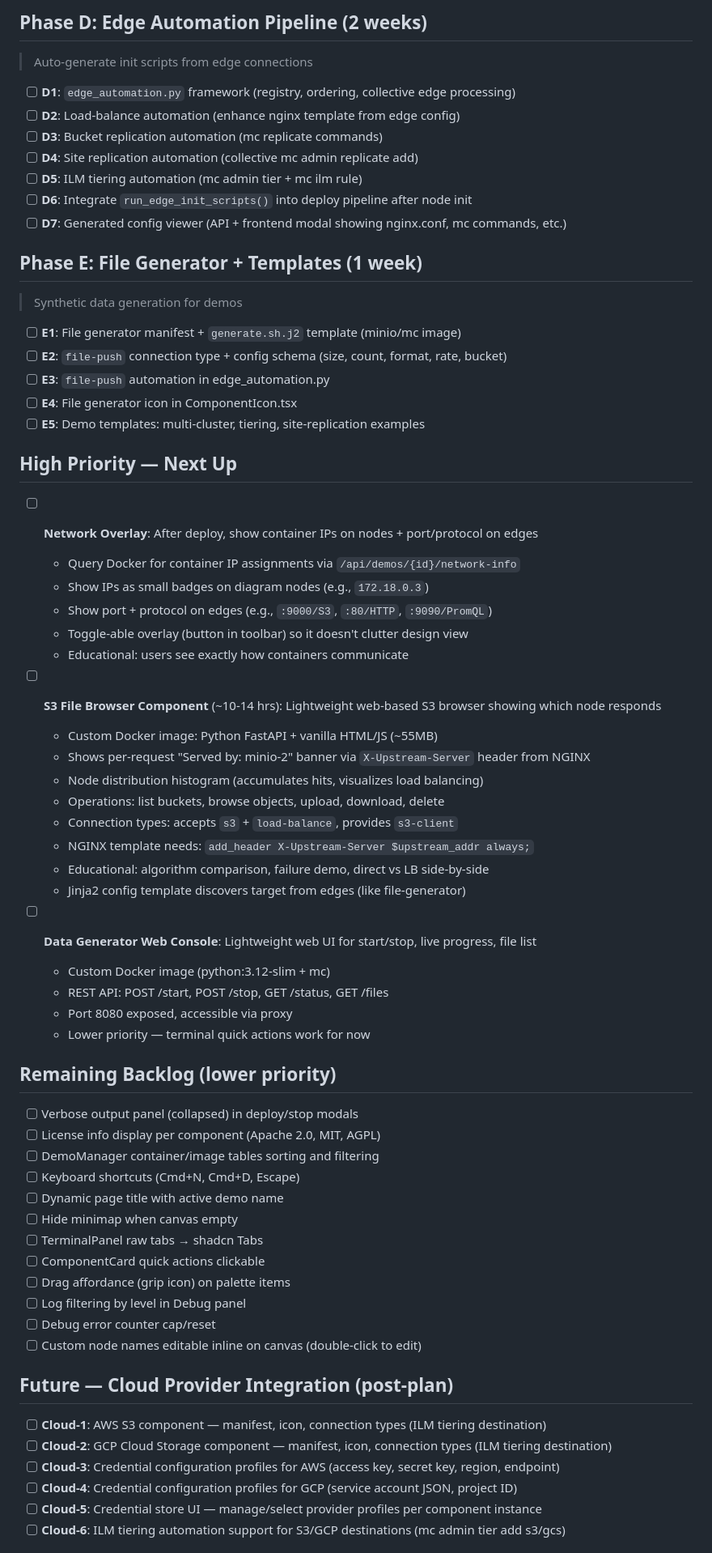
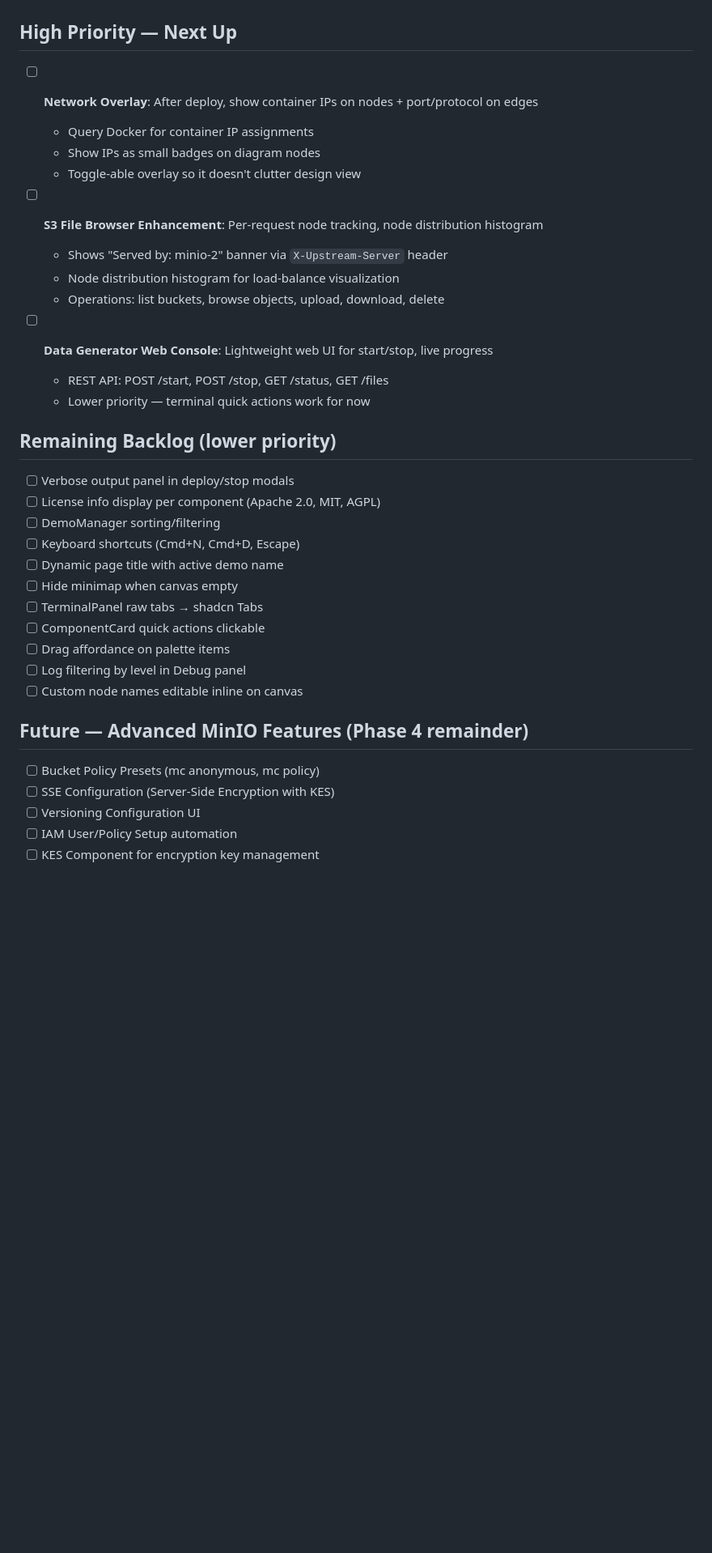
Before and after one commit to ahmadtantawy-minio/DemoForge, a Markdown page: plans/backlog.md, the part around one of its changes. Shown at 81% size. GitHub-like rendering; blank space fills up the shorter version.

```diff
--- a/plans/backlog.md
+++ b/plans/backlog.md
@@ -64,69 +71,39 @@
-## Phase D: Edge Automation Pipeline (2 weeks)
-> Auto-generate init scripts from edge connections
-
-- [ ] **D1**: `edge_automation.py` framework (registry, ordering, collective edge processing)
-- [ ] **D2**: Load-balance automation (enhance nginx template from edge config)
-- [ ] **D3**: Bucket replication automation (mc replicate commands)
-- [ ] **D4**: Site replication automation (collective mc admin replicate add)
-- [ ] **D5**: ILM tiering automation (mc admin tier + mc ilm rule)
-- [ ] **D6**: Integrate `run_edge_init_scripts()` into deploy pipeline after node init
-- [ ] **D7**: Generated config viewer (API + frontend modal showing nginx.conf, mc commands, etc.)
-
-## Phase E: File Generator + Templates (1 week)
-> Synthetic data generation for demos
-
-- [ ] **E1**: File generator manifest + `generate.sh.j2` template (minio/mc image)
-- [ ] **E2**: `file-push` connection type + config schema (size, count, format, rate, bucket)
-- [ ] **E3**: `file-push` automation in edge_automation.py
-- [ ] **E4**: File generator icon in ComponentIcon.tsx
-- [ ] **E5**: Demo templates: multi-cluster, tiering, site-replication examples
 
 ## High Priority — Next Up
 
 - [ ] **Network Overlay**: After deploy, show container IPs on nodes + port/protocol on edges
-  - Query Docker for container IP assignments via `/api/demos/{id}/network-info`
-  - Show IPs as small badges on diagram nodes (e.g., `172.18.0.3`)
-  - Show port + protocol on edges (e.g., `:9000/S3`, `:80/HTTP`, `:9090/PromQL`)
-  - Toggle-able overlay (button in toolbar) so it doesn't clutter design view
-  - Educational: users see exactly how containers communicate
+  - Query Docker for container IP assignments
+  - Show IPs as small badges on diagram nodes
+  - Toggle-able overlay so it doesn't clutter design view
 
-- [ ] **S3 File Browser Component** (~10-14 hrs): Lightweight web-based S3 browser showing which node responds
-  - Custom Docker image: Python FastAPI + vanilla HTML/JS (~55MB)
-  - Shows per-request "Served by: minio-2" banner via `X-Upstream-Server` header from NGINX
-  - Node distribution histogram (accumulates hits, visualizes load balancing)
+- [ ] **S3 File Browser Enhancement**: Per-request node tracking, node distribution histogram
+  - Shows "Served by: minio-2" banner via `X-Upstream-Server` header
+  - Node distribution histogram for load-balance visualization
   - Operations: list buckets, browse objects, upload, download, delete
-  - Connection types: accepts `s3` + `load-balance`, provides `s3-client`
-  - NGINX template needs: `add_header X-Upstream-Server $upstream_addr always;`
-  - Educational: algorithm comparison, failure demo, direct vs LB side-by-side
-  - Jinja2 config template discovers target from edges (like file-generator)
 
-- [ ] **Data Generator Web Console**: Lightweight web UI for start/stop, live progress, file list
-  - Custom Docker image (python:3.12-slim + mc)
+- [ ] **Data Generator Web Console**: Lightweight web UI for start/stop, live progress
   - REST API: POST /start, POST /stop, GET /status, GET /files
-  - Port 8080 exposed, accessible via proxy
   - Lower priority — terminal quick actions work for now
 
 ## Remaining Backlog (lower priority)
 
-- [ ] Verbose output panel (collapsed) in deploy/stop modals
+- [ ] Verbose output panel in deploy/stop modals
 - [ ] License info display per component (Apache 2.0, MIT, AGPL)
-- [ ] DemoManager container/image tables sorting and filtering
+- [ ] DemoManager sorting/filtering
 - [ ] Keyboard shortcuts (Cmd+N, Cmd+D, Escape)
 - [ ] Dynamic page title with active demo name
 - [ ] Hide minimap when canvas empty
 - [ ] TerminalPanel raw tabs → shadcn Tabs
 - [ ] ComponentCard quick actions clickable
-- [ ] Drag affordance (grip icon) on palette items
+- [ ] Drag affordance on palette items
 - [ ] Log filtering by level in Debug panel
-- [ ] Debug error counter cap/reset
-- [ ] Custom node names editable inline on canvas (double-click to edit)
+- [ ] Custom node names editable inline on canvas
 
-## Future — Cloud Provider Integration (post-plan)
+## Future — Advanced MinIO Features (Phase 4 remainder)
 
-- [ ] **Cloud-1**: AWS S3 component — manifest, icon, connection types (ILM tiering destination)
-- [ ] **Cloud-2**: GCP Cloud Storage component — manifest, icon, connection types (ILM tiering destination)
-- [ ] **Cloud-3**: Credential configuration profiles for AWS (access key, secret key, region, endpoint)
-- [ ] **Cloud-4**: Credential configuration profiles for GCP (service account JSON, project ID)
-- [ ] **Cloud-5**: Credential store UI — manage/select provider profiles per component instance
-- [ ] **Cloud-6**: ILM tiering automation support for S3/GCP destinations (mc admin tier add s3/gcs)
+- [ ] Bucket Policy Presets (mc anonymous, mc policy)
+- [ ] SSE Configuration (Server-Side Encryption with KES)
+- [ ] Versioning Configuration UI
+- [ ] IAM User/Policy Setup automation
+- [ ] KES Component for encryption key management
 
```
Also changed, not shown: other parts of plans/backlog.md (+60 -47 lines).
